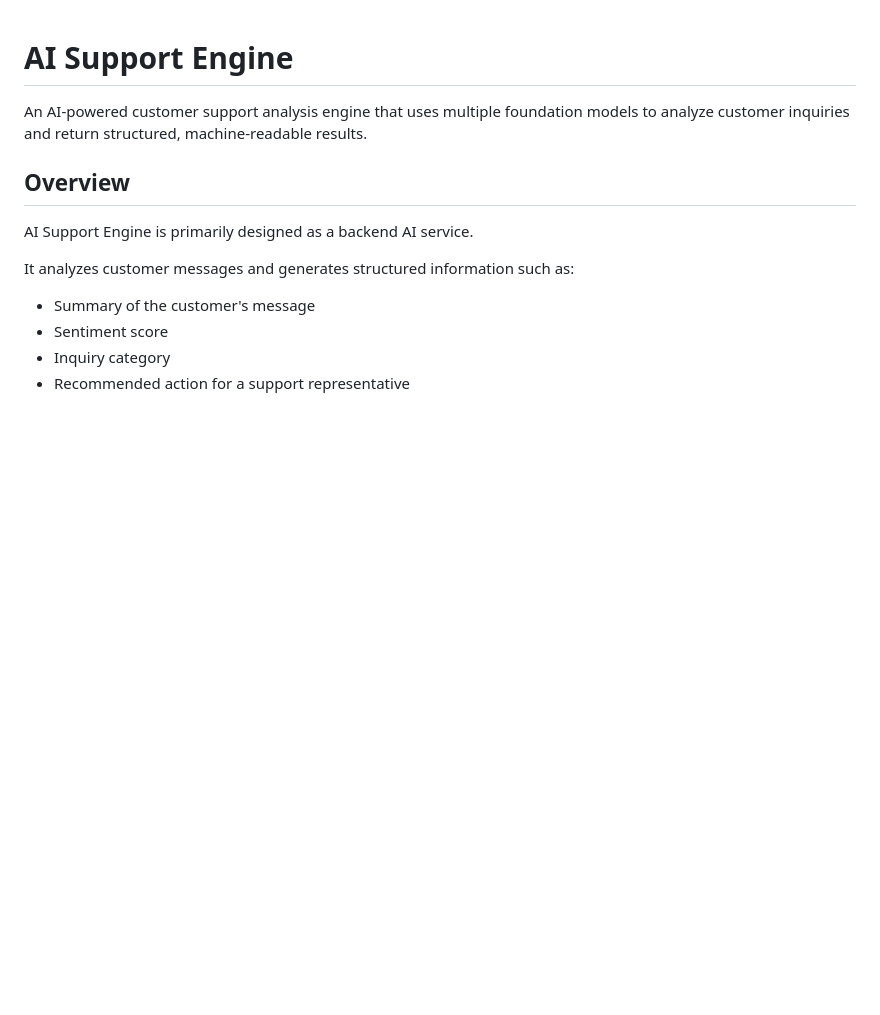
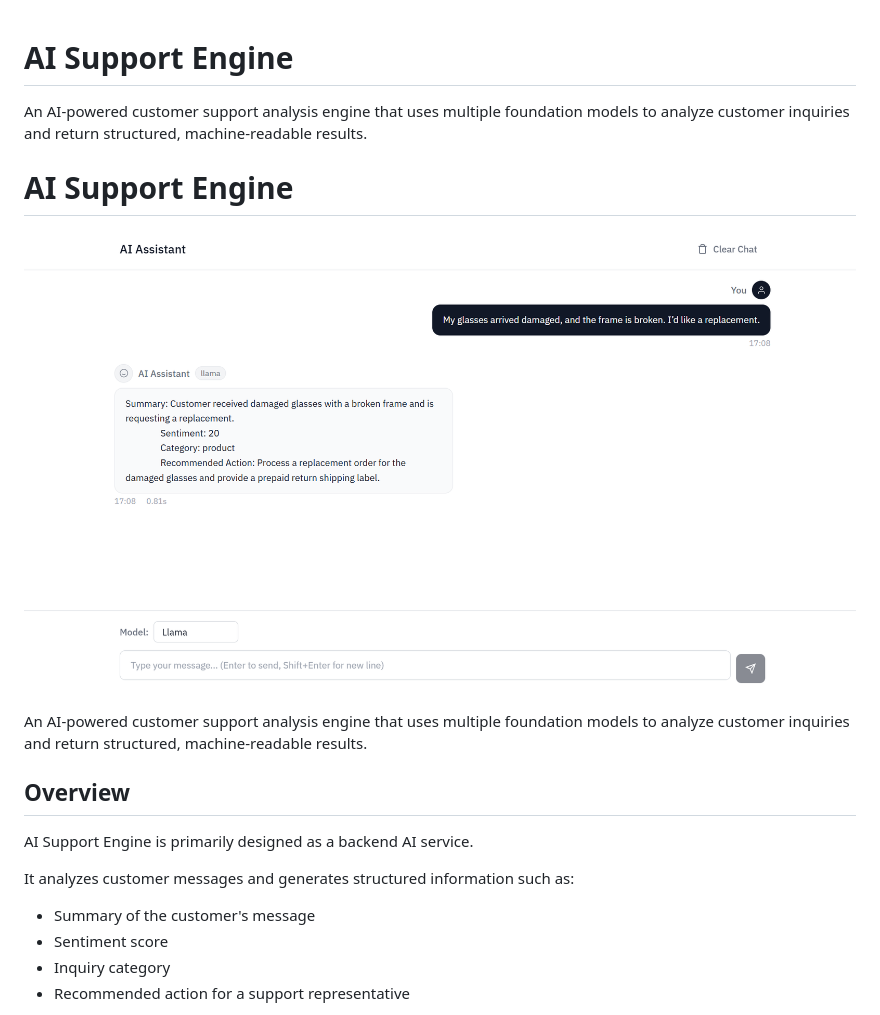
Before and after one commit to haris-work/AI-Support-Engine, a Markdown page: README.md, the part around the change. Rendered like a GitHub page; blank space fills up the shorter version.

Commit message:
Enhance README with demo image and formatting
Added demo image and improved README formatting.

```diff
--- a/README.md
+++ b/README.md
@@ -1,6 +1,13 @@
 # AI Support Engine
 
 An AI-powered customer support analysis engine that uses multiple foundation models to analyze customer inquiries and return structured, machine-readable results.
+
+# AI Support Engine
+
+![AI Support Engine Demo](assets/web-interface.png)
+
+An AI-powered customer support analysis engine that uses multiple foundation models to analyze customer inquiries and return structured, machine-readable results.
+
 
 ## Overview
 
```
